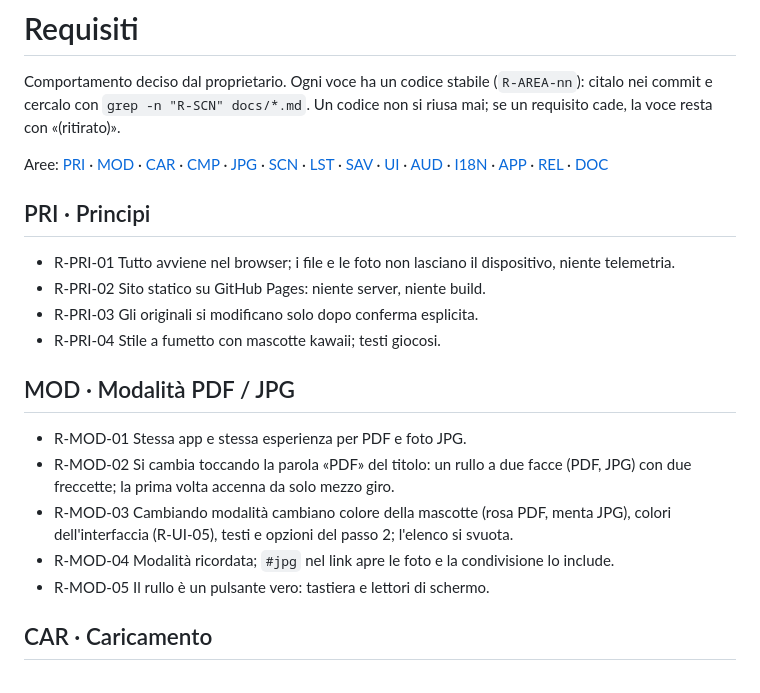
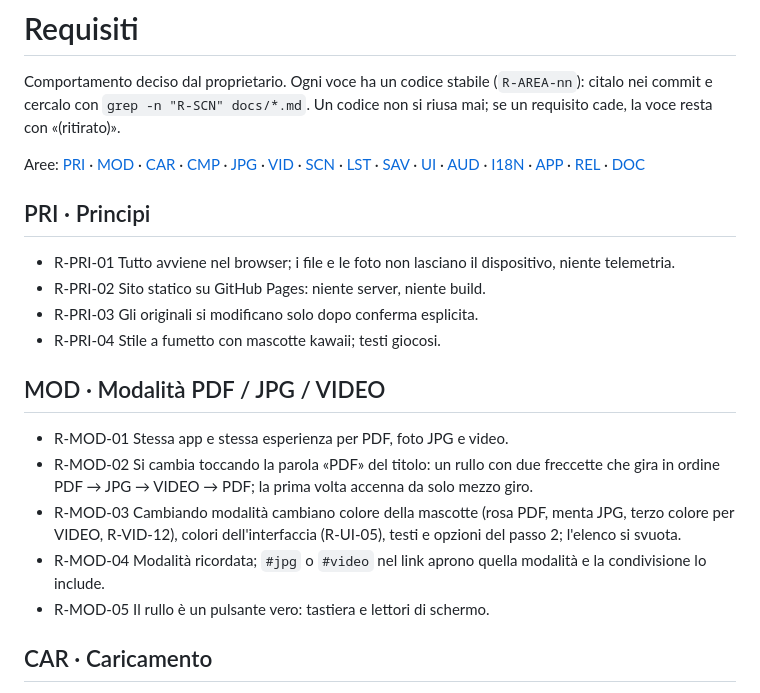
Before and after one commit to Marketto/pdf-tiny-tools, a Markdown page: docs/REQUISITI.md, the part around one of its changes. GitHub-like rendering.

```diff
--- a/docs/REQUISITI.md
+++ b/docs/REQUISITI.md
@@ -2,7 +2,7 @@
 
 Comportamento deciso dal proprietario. Ogni voce ha un codice stabile (`R-AREA-nn`): citalo nei commit e cercalo con `grep -n "R-SCN" docs/*.md`. Un codice non si riusa mai; se un requisito cade, la voce resta con «(ritirato)».
 
-Aree: [PRI](#pri-principi) · [MOD](#mod-modalità-pdf--jpg) · [CAR](#car-caricamento) · [CMP](#cmp-compressione) · [JPG](#jpg-foto) · [SCN](#scn-scansione) · [LST](#lst-elenco) · [SAV](#sav-salvataggio) · [UI](#ui-aspetto) · [AUD](#aud-suoni-e-musica) · [I18N](#i18n-lingue) · [APP](#app-installazione-e-condivisione) · [REL](#rel-rilascio) · [DOC](#doc-documentazione)
+Aree: [PRI](#pri-principi) · [MOD](#mod-modalità-pdf--jpg--video) · [CAR](#car-caricamento) · [CMP](#cmp-compressione) · [JPG](#jpg-foto) · [VID](#vid-video) · [SCN](#scn-scansione) · [LST](#lst-elenco) · [SAV](#sav-salvataggio) · [UI](#ui-aspetto) · [AUD](#aud-suoni-e-musica) · [I18N](#i18n-lingue) · [APP](#app-installazione-e-condivisione) · [REL](#rel-rilascio) · [DOC](#doc-documentazione)
 
 ## PRI · Principi
 - R-PRI-01 Tutto avviene nel browser; i file e le foto non lasciano il dispositivo, niente telemetria.
@@ -10,11 +10,11 @@ Aree: [PRI](#pri-principi) · [MOD](#mod-modalità-pdf--jpg) · [CAR](#car-caric
 - R-PRI-03 Gli originali si modificano solo dopo conferma esplicita.
 - R-PRI-04 Stile a fumetto con mascotte kawaii; testi giocosi.
 
-## MOD · Modalità PDF / JPG
-- R-MOD-01 Stessa app e stessa esperienza per PDF e foto JPG.
-- R-MOD-02 Si cambia toccando la parola «PDF» del titolo: un rullo a due facce (PDF, JPG) con due freccette; la prima volta accenna da solo mezzo giro.
-- R-MOD-03 Cambiando modalità cambiano colore della mascotte (rosa PDF, menta JPG), colori dell'interfaccia (R-UI-05), testi e opzioni del passo 2; l'elenco si svuota.
-- R-MOD-04 Modalità ricordata; `#jpg` nel link apre le foto e la condivisione lo include.
+## MOD · Modalità PDF / JPG / VIDEO
+- R-MOD-01 Stessa app e stessa esperienza per PDF, foto JPG e video.
+- R-MOD-02 Si cambia toccando la parola «PDF» del titolo: un rullo con due freccette che gira in ordine PDF → JPG → VIDEO → PDF; la prima volta accenna da solo mezzo giro.
+- R-MOD-03 Cambiando modalità cambiano colore della mascotte (rosa PDF, menta JPG, terzo colore per VIDEO, R-VID-12), colori dell'interfaccia (R-UI-05), testi e opzioni del passo 2; l'elenco si svuota.
+- R-MOD-04 Modalità ricordata; `#jpg` o `#video` nel link aprono quella modalità e la condivisione lo include.
 - R-MOD-05 Il rullo è un pulsante vero: tastiera e lettori di schermo.
 
 ## CAR · Caricamento
```
Also changed, not shown: other parts of docs/REQUISITI.md (+17 -2 lines), CLAUDE.md (+4 -4 lines), docs/ARCHITETTURA.md (+8 -0 lines).
